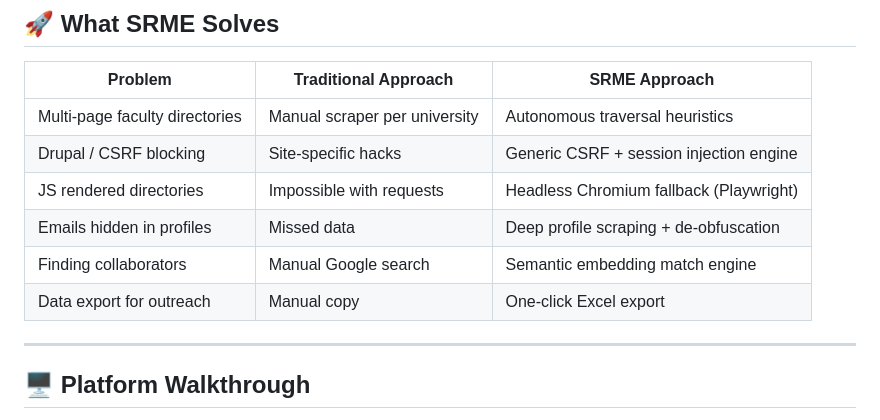
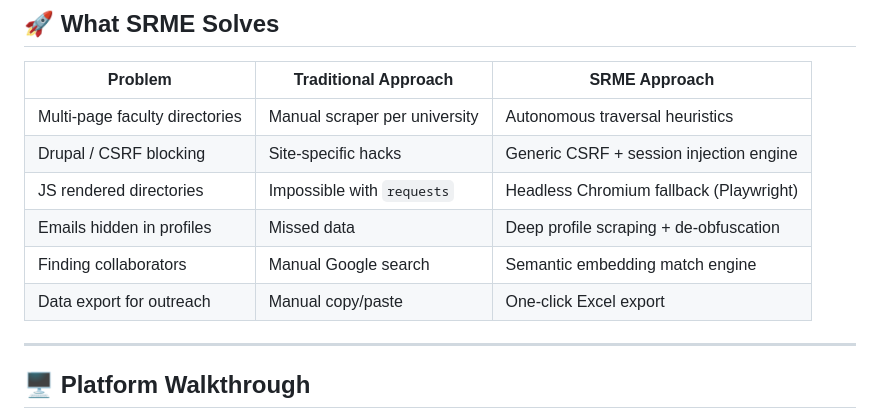
Before and after one commit to gurarpitzz/semantic-research-matchmaking-engine, a Markdown page: README.md, the part around one of its changes. Rendered like a GitHub page.

```diff
--- a/README.md
+++ b/README.md
@@ -18,10 +18,10 @@ It is engineered to handle **real-world university websites** that use:
 | ------------------------------ | ----------------------------- | --------------------------------------- |
 | Multi-page faculty directories | Manual scraper per university | Autonomous traversal heuristics         |
 | Drupal / CSRF blocking         | Site-specific hacks           | Generic CSRF + session injection engine |
-| JS rendered directories        | Impossible with requests      | Headless Chromium fallback (Playwright) |
+| JS rendered directories        | Impossible with `requests`    | Headless Chromium fallback (Playwright) |
 | Emails hidden in profiles      | Missed data                   | Deep profile scraping + de-obfuscation  |
 | Finding collaborators          | Manual Google search          | Semantic embedding match engine         |
-| Data export for outreach       | Manual copy                   | One-click Excel export                  |
+| Data export for outreach       | Manual copy/paste             | One-click Excel export                  |
 
 ---
 
```
Also changed, not shown: other parts of README.md (+20 -20 lines).
